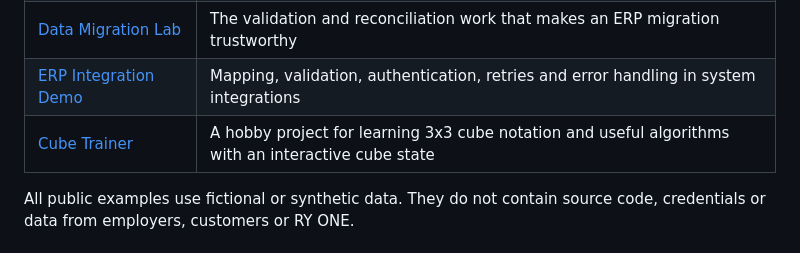
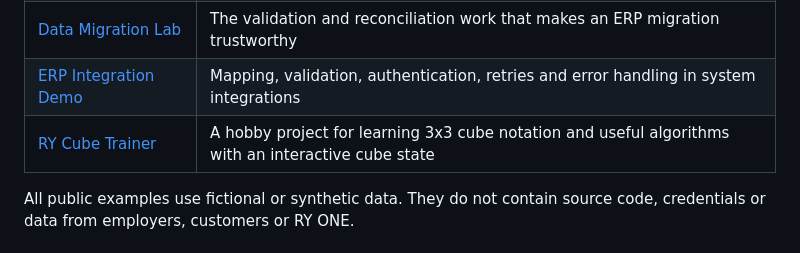
Before and after one commit to obake157/obake157, a Markdown page: README.md, the part around the change. GitHub-like rendering.

Commit message:
docs: rename Cube Trainer to RY Cube Trainer

```diff
--- a/README.md
+++ b/README.md
@@ -45,7 +45,7 @@ The projects below are intentionally small. Instead of publishing company or cli
 | [Python REST API Demo](./portfolio/python-rest-api-demo/) | A small Python backend with PostgreSQL, validation and a clear API structure |
 | [Data Migration Lab](./portfolio/data-migration-lab/) | The validation and reconciliation work that makes an ERP migration trustworthy |
 | [ERP Integration Demo](./portfolio/erp-integration-demo/) | Mapping, validation, authentication, retries and error handling in system integrations |
-| [Cube Trainer](./portfolio/cube-trainer/) | A hobby project for learning 3x3 cube notation and useful algorithms with an interactive cube state |
+| [RY Cube Trainer](./portfolio/ry-cube-trainer/) | A hobby project for learning 3x3 cube notation and useful algorithms with an interactive cube state |
 
 All public examples use fictional or synthetic data. They do not contain source code, credentials or data from employers, customers or RY ONE.
 
```
